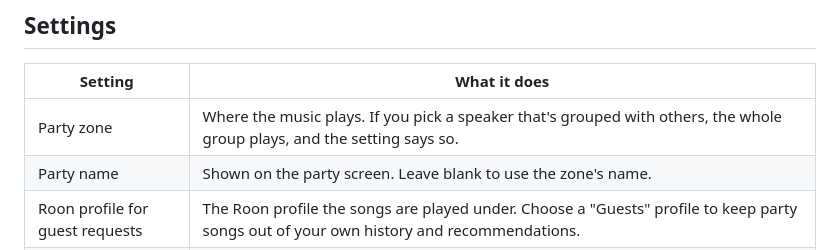
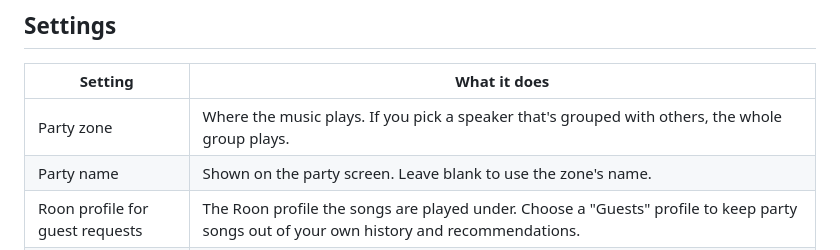
Before and after one commit to stubaggs/roon-extension-party-mode, a Markdown page: README.md, the part around the change. Rendered like a GitHub page.

```diff
--- a/README.md
+++ b/README.md
@@ -60,7 +60,7 @@ new QR code, so old links stop working.
 
 | Setting | What it does |
 | --- | --- |
-| Party zone | Where the music plays. If you pick a speaker that's grouped with others, the whole group plays, and the setting says so. |
+| Party zone | Where the music plays. If you pick a speaker that's grouped with others, the whole group plays. |
 | Party name | Shown on the party screen. Leave blank to use the zone's name. |
 | Roon profile for guest requests | The Roon profile the songs are played under. Choose a "Guests" profile to keep party songs out of your own history and recommendations. |
 | Guest access | On or off for everyone. |
```
